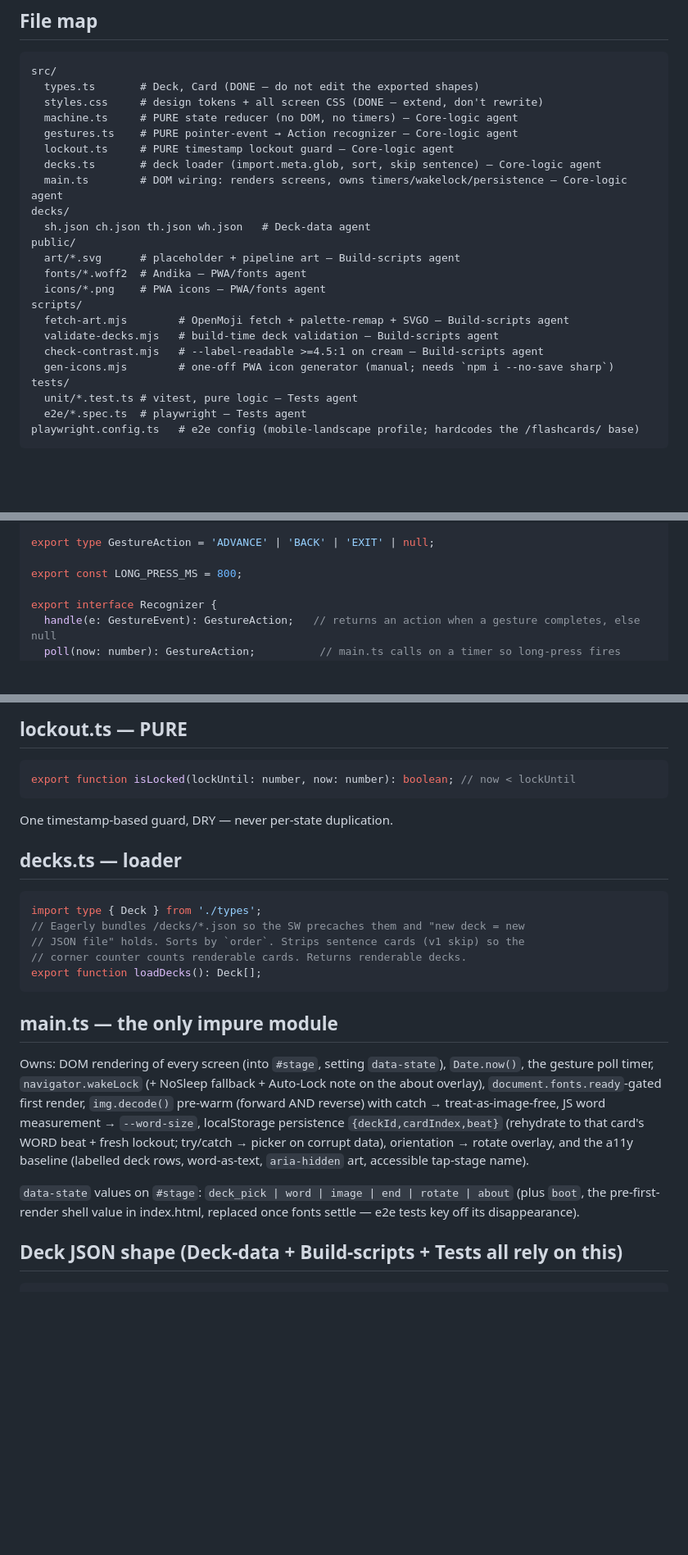
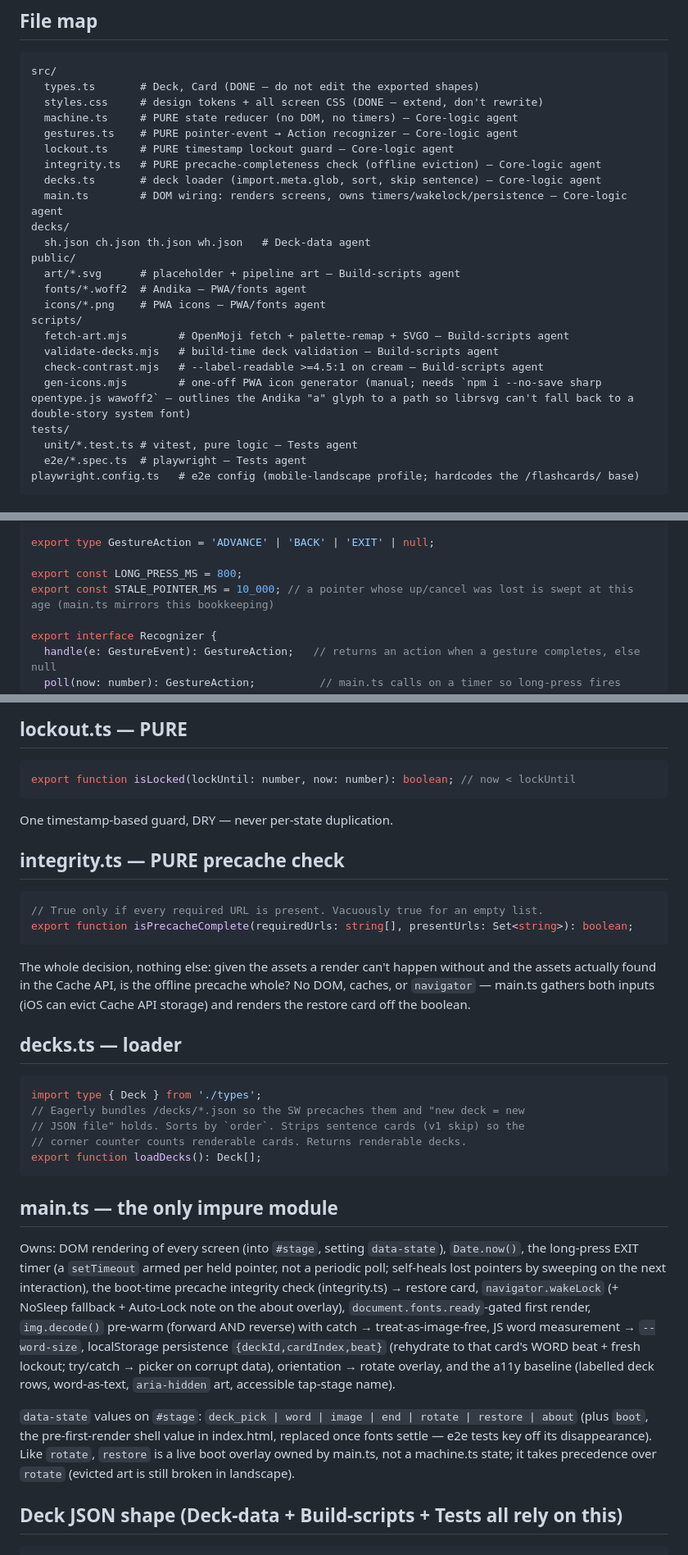
Before and after one commit to sneamia/flashcards, a Markdown page: docs/ARCHITECTURE.md, 3 parts joined by grey strips. Shown at 82% size. Rendered like a GitHub page; blank space fills up the shorter version.

Commit message:
docs: sync ARCHITECTURE module contract for v1.1.0
Add integrity.ts to the file map + a pure-module contract block, list the
new `restore` data-state and its precedence over rotate, update main.ts's
timer description (per-gesture setTimeout, not a poll interval), document
STALE_POINTER_MS, and correct gen-icons.mjs's dependency list.

Co-Authored-By: Claude Opus 4.8 <noreply@anthropic.com>

````diff
--- a/docs/ARCHITECTURE.md
+++ b/docs/ARCHITECTURE.md
@@ -17,6 +17,7 @@ src/
   machine.ts     # PURE state reducer (no DOM, no timers) — Core-logic agent
   gestures.ts    # PURE pointer-event → Action recognizer — Core-logic agent
   lockout.ts     # PURE timestamp lockout guard — Core-logic agent
+  integrity.ts   # PURE precache-completeness check (offline eviction) — Core-logic agent
   decks.ts       # deck loader (import.meta.glob, sort, skip sentence) — Core-logic agent
   main.ts        # DOM wiring: renders screens, owns timers/wakelock/persistence — Core-logic agent
 decks/
@@ -29,7 +30,7 @@ scripts/
   fetch-art.mjs        # OpenMoji fetch + palette-remap + SVGO — Build-scripts agent
   validate-decks.mjs   # build-time deck validation — Build-scripts agent
   check-contrast.mjs   # --label-readable >=4.5:1 on cream — Build-scripts agent
-  gen-icons.mjs        # one-off PWA icon generator (manual; needs `npm i --no-save sharp`)
+  gen-icons.mjs        # one-off PWA icon generator (manual; needs `npm i --no-save sharp opentype.js wawoff2` — outlines the Andika "a" glyph to a path so librsvg can't fall back to a double-story system font)
 tests/
   unit/*.test.ts # vitest, pure logic — Tests agent
   e2e/*.spec.ts  # playwright — Tests agent
@@ -113,6 +114,7 @@ export type GestureEvent =
 export type GestureAction = 'ADVANCE' | 'BACK' | 'EXIT' | null;
 
 export const LONG_PRESS_MS = 800;
+export const STALE_POINTER_MS = 10_000; // a pointer whose up/cancel was lost is swept at this age (main.ts mirrors this bookkeeping)
 
 export interface Recognizer {
   handle(e: GestureEvent): GestureAction;   // returns an action when a gesture completes, else null
@@ -133,6 +135,17 @@ export function isLocked(lockUntil: number, now: number): boolean; // now < lock
 ```
 One timestamp-based guard, DRY — never per-state duplication.
 
+## integrity.ts — PURE precache check
+
+```ts
+// True only if every required URL is present. Vacuously true for an empty list.
+export function isPrecacheComplete(requiredUrls: string[], presentUrls: Set<string>): boolean;
+```
+The whole decision, nothing else: given the assets a render can't happen
+without and the assets actually found in the Cache API, is the offline
+precache whole? No DOM, caches, or `navigator` — main.ts gathers both inputs
+(iOS can evict Cache API storage) and renders the restore card off the boolean.
+
 ## decks.ts — loader
 
 ```ts
@@ -146,7 +159,10 @@ export function loadDecks(): Deck[];
 ## main.ts — the only impure module
 
 Owns: DOM rendering of every screen (into `#stage`, setting `data-state`),
-`Date.now()`, the gesture poll timer, `navigator.wakeLock` (+ NoSleep fallback +
+`Date.now()`, the long-press EXIT timer (a `setTimeout` armed per held pointer,
+not a periodic poll; self-heals lost pointers by sweeping on the next
+interaction), the boot-time precache integrity check (integrity.ts) →
+restore card, `navigator.wakeLock` (+ NoSleep fallback +
 Auto-Lock note on the about overlay), `document.fonts.ready`-gated first render, `img.decode()`
 pre-warm (forward AND reverse) with catch → treat-as-image-free, JS word
 measurement → `--word-size`, localStorage persistence `{deckId,cardIndex,beat}`
@@ -154,9 +170,11 @@ measurement → `--word-size`, localStorage persistence `{deckId,cardIndex,beat}
 corrupt data), orientation → rotate overlay, and the a11y baseline (labelled
 deck rows, word-as-text, `aria-hidden` art, accessible tap-stage name).
 
-`data-state` values on `#stage`: `deck_pick | word | image | end | rotate | about`
+`data-state` values on `#stage`: `deck_pick | word | image | end | rotate | restore | about`
 (plus `boot`, the pre-first-render shell value in index.html, replaced once
-fonts settle — e2e tests key off its disappearance).
+fonts settle — e2e tests key off its disappearance). Like `rotate`, `restore`
+is a live boot overlay owned by main.ts, not a machine.ts state; it takes
+precedence over `rotate` (evicted art is still broken in landscape).
 
 ## Deck JSON shape (Deck-data + Build-scripts + Tests all rely on this)
 
````
